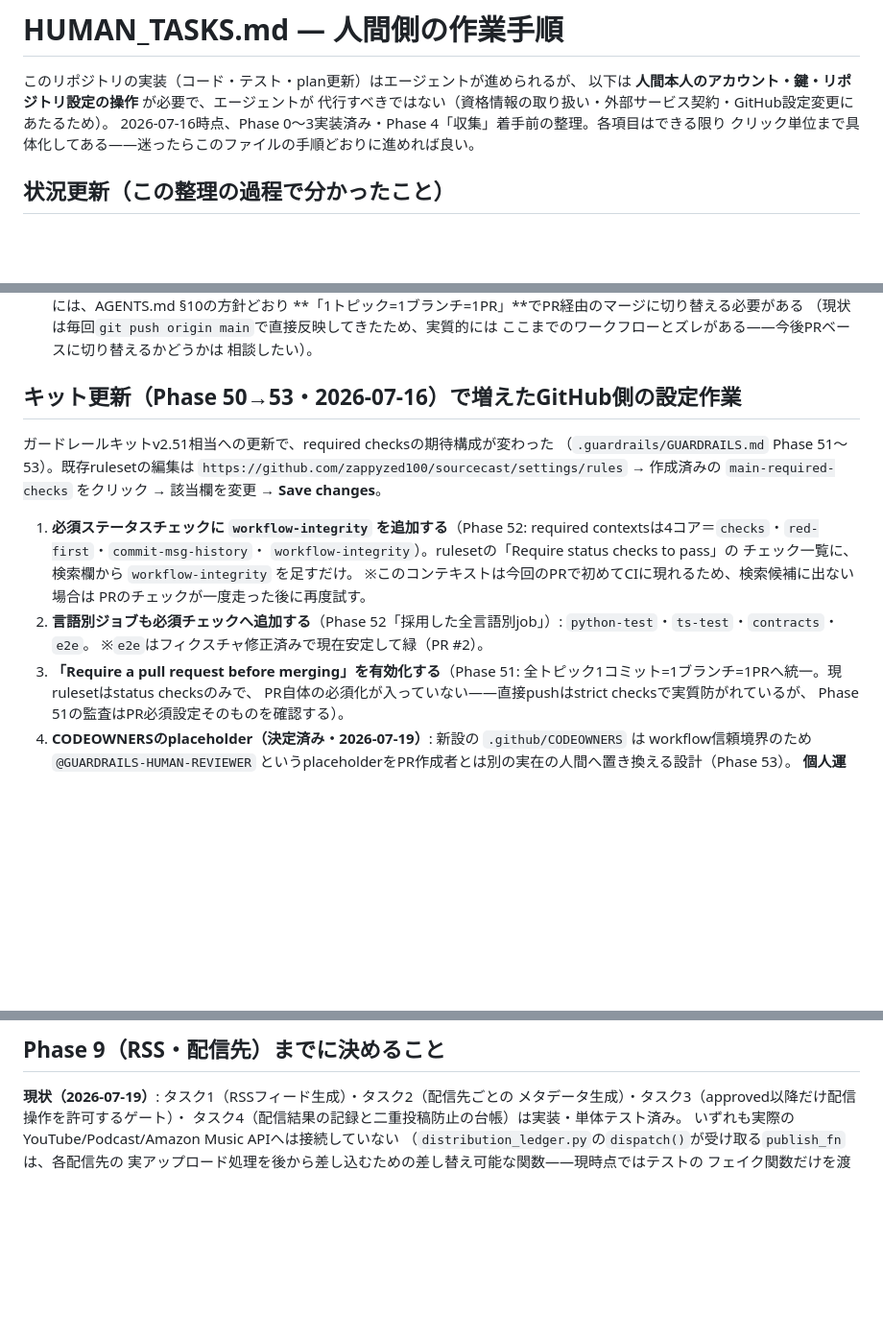
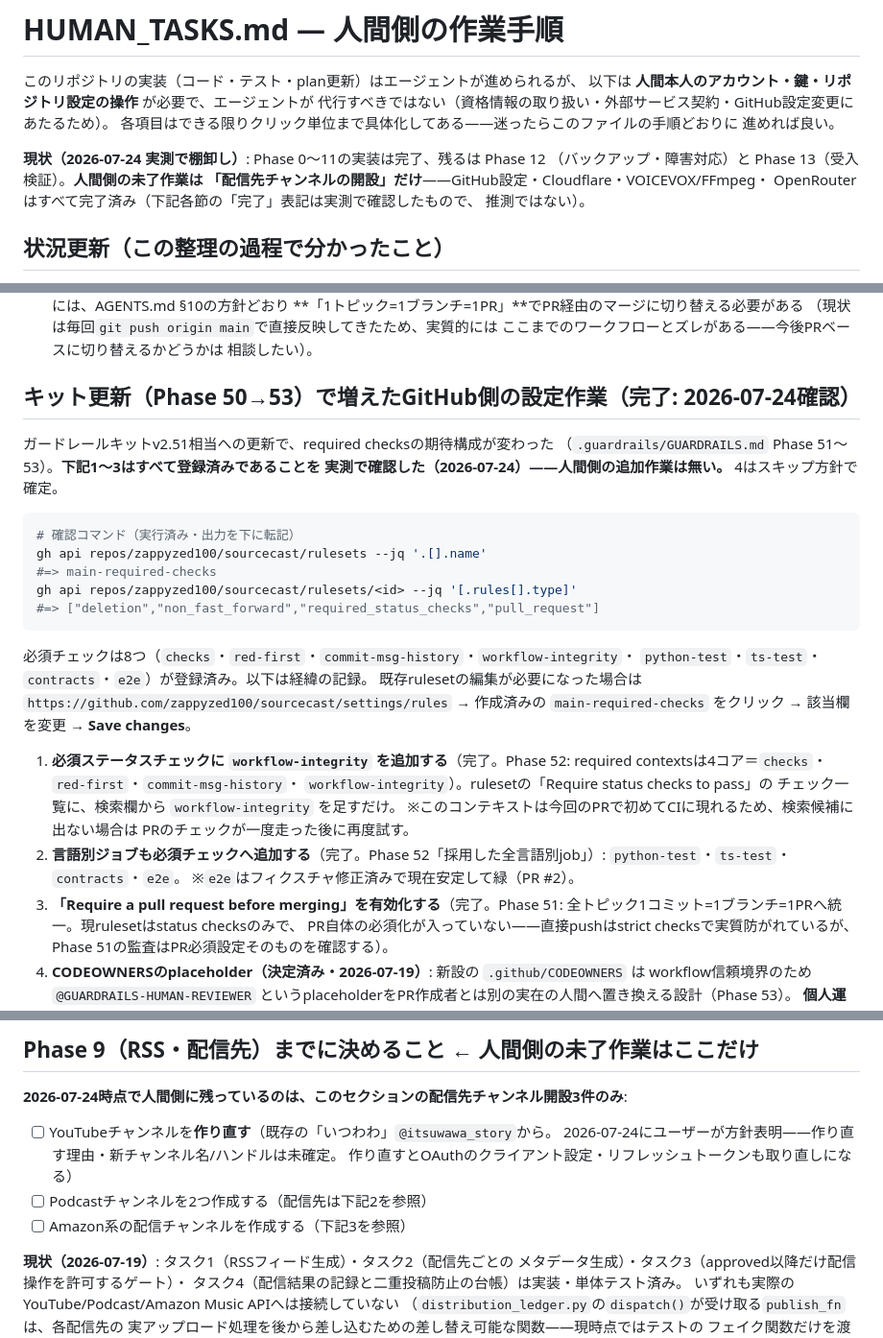
Before and after one commit to zappyzed100/sourcecast, a Markdown page: HUMAN_TASKS.md, 3 parts joined by grey strips. Shown at 96% size. GitHub-like rendering; blank space fills up the shorter version.

````diff
--- a/HUMAN_TASKS.md
+++ b/HUMAN_TASKS.md
@@ -4,8 +4,14 @@
 このリポジトリの実装（コード・テスト・plan更新）はエージェントが進められるが、
 以下は **人間本人のアカウント・鍵・リポジトリ設定の操作** が必要で、エージェントが
 代行すべきではない（資格情報の取り扱い・外部サービス契約・GitHub設定変更にあたるため）。
-2026-07-16時点、Phase 0〜3実装済み・Phase 4「収集」着手前の整理。各項目はできる限り
-クリック単位まで具体化してある——迷ったらこのファイルの手順どおりに進めれば良い。
+各項目はできる限りクリック単位まで具体化してある——迷ったらこのファイルの手順どおりに
+進めれば良い。
+
+**現状（2026-07-24 実測で棚卸し）**: Phase 0〜11の実装は完了、残るは Phase 12
+（バックアップ・障害対応）と Phase 13（受入検証）。**人間側の未了作業は
+「配信先チャンネルの開設」だけ**——GitHub設定・Cloudflare・VOICEVOX/FFmpeg・
+OpenRouterはすべて完了済み（下記各節の「完了」表記は実測で確認したもので、
+推測ではない）。
 
 ## 状況更新（この整理の過程で分かったこと）
 
@@ -112,23 +118,36 @@ PR必須・削除禁止・force push禁止がすべて`active`で登録されて
   ここまでのワークフローとズレがある——今後PRベースに切り替えるかどうかは
   相談したい）。
 
-## キット更新（Phase 50→53・2026-07-16）で増えたGitHub側の設定作業
+## キット更新（Phase 50→53）で増えたGitHub側の設定作業（完了: 2026-07-24確認）
 
 ガードレールキットv2.51相当への更新で、required checksの期待構成が変わった
-（`.guardrails/GUARDRAILS.md` Phase 51〜53）。既存rulesetの編集は
+（`.guardrails/GUARDRAILS.md` Phase 51〜53）。**下記1〜3はすべて登録済みであることを
+実測で確認した（2026-07-24）——人間側の追加作業は無い。** 4はスキップ方針で確定。
+
+```bash
+# 確認コマンド（実行済み・出力を下に転記）
+gh api repos/zappyzed100/sourcecast/rulesets --jq '.[].name'
+#=> main-required-checks
+gh api repos/zappyzed100/sourcecast/rulesets/<id> --jq '[.rules[].type]'
+#=> ["deletion","non_fast_forward","required_status_checks","pull_request"]
+```
+
+必須チェックは8つ（`checks`・`red-first`・`commit-msg-history`・`workflow-integrity`・
+`python-test`・`ts-test`・`contracts`・`e2e`）が登録済み。以下は経緯の記録。
+既存rulesetの編集が必要になった場合は
 `https://github.com/zappyzed100/sourcecast/settings/rules` → 作成済みの
 `main-required-checks` をクリック → 該当欄を変更 → **Save changes**。
 
-1. **必須ステータスチェックに `workflow-integrity` を追加する**（Phase 52:
+1. **必須ステータスチェックに `workflow-integrity` を追加する**（完了。Phase 52:
    required contextsは4コア＝`checks`・`red-first`・`commit-msg-history`・
    `workflow-integrity`）。rulesetの「Require status checks to pass」の
    チェック一覧に、検索欄から `workflow-integrity` を足すだけ。
    ※このコンテキストは今回のPRで初めてCIに現れるため、検索候補に出ない場合は
    PRのチェックが一度走った後に再度試す。
-2. **言語別ジョブも必須チェックへ追加する**（Phase 52「採用した全言語別job」）:
+2. **言語別ジョブも必須チェックへ追加する**（完了。Phase 52「採用した全言語別job」）:
    `python-test`・`ts-test`・`contracts`・`e2e`。
    ※`e2e`はフィクスチャ修正済みで現在安定して緑（PR #2）。
-3. **「Require a pull request before merging」を有効化する**（Phase 51:
+3. **「Require a pull request before merging」を有効化する**（完了。Phase 51:
    全トピック1コミット=1ブランチ=1PRへ統一。現rulesetはstatus checksのみで、
    PR自体の必須化が入っていない——直接pushはstrict checksで実質防がれているが、
    Phase 51の監査はPR必須設定そのものを確認する）。
@@ -313,5 +341,13 @@ ruleset登録を終えれば人間側の作業は無い。**
 
-## Phase 9（RSS・配信先）までに決めること
+## Phase 9（RSS・配信先）までに決めること ← **人間側の未了作業はここだけ**
+
+**2026-07-24時点で人間側に残っているのは、このセクションの配信先チャンネル開設3件のみ**:
+
+- [ ] YouTubeチャンネルを**作り直す**（既存の「いつわわ」`@itsuwawa_story`から。
+      2026-07-24にユーザーが方針表明——作り直す理由・新チャンネル名/ハンドルは未確定。
+      作り直すとOAuthのクライアント設定・リフレッシュトークンも取り直しになる）
+- [ ] Podcastチャンネルを2つ作成する（配信先は下記2を参照）
+- [ ] Amazon系の配信チャンネルを作成する（下記3を参照）
 
 **現状（2026-07-19）**: タスク1（RSSフィード生成）・タスク2（配信先ごとの
 メタデータ生成）・タスク3（approved以降だけ配信操作を許可するゲート）・
````
Also changed, not shown: other parts of HUMAN_TASKS.md (+41 -32 lines), PLAN.md (+16 -4 lines).
